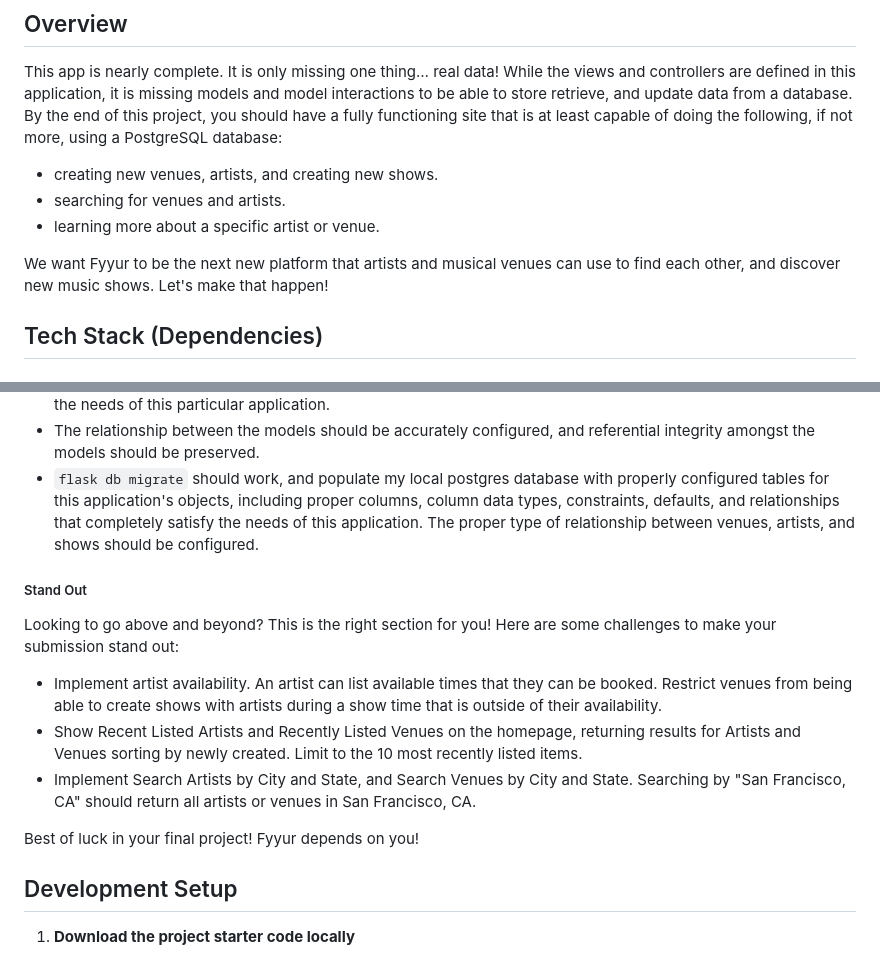
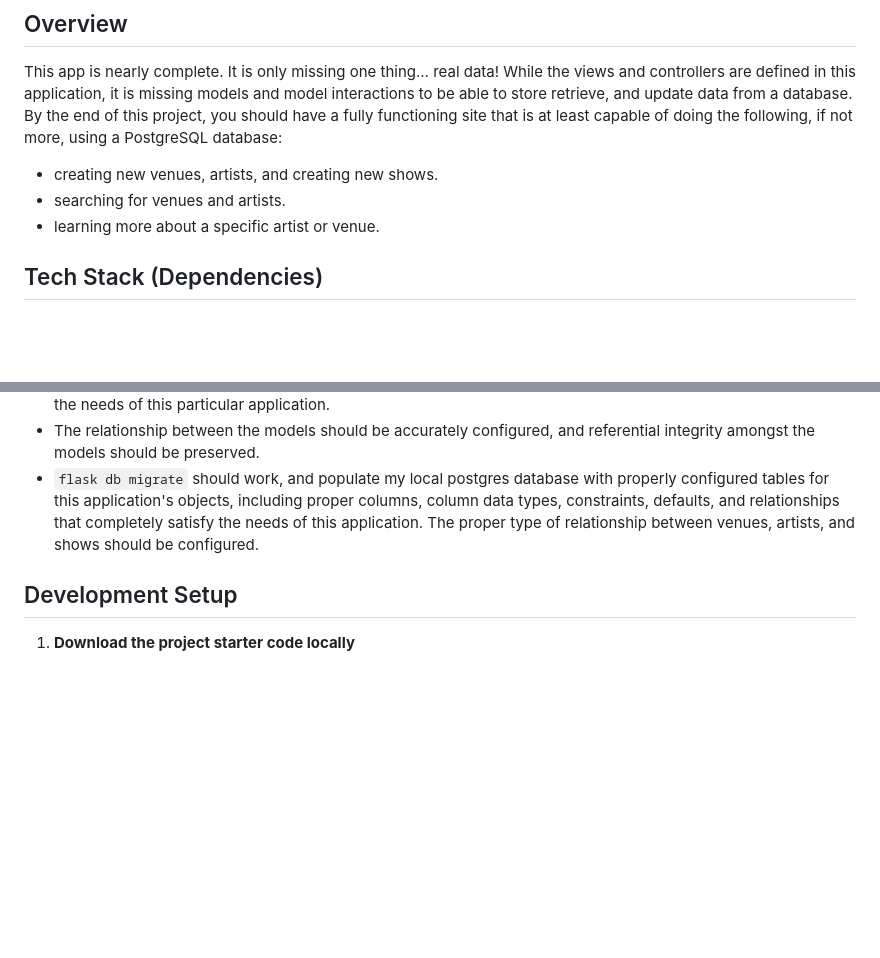
Before and after one commit to RonMercier/Python_Web_Application-Fyyur, a Markdown page: README.md, 2 parts joined by grey strips. GitHub-like rendering; blank space fills up the shorter version.

````diff
--- a/README.md
+++ b/README.md
@@ -15,7 +15,6 @@ This app is nearly complete. It is only missing one thing… real data! While th
 * searching for venues and artists.
 * learning more about a specific artist or venue.
 
-We want Fyyur to be the next new platform that artists and musical venues can use to find each other, and discover new music shows. Let's make that happen!
 
 ## Tech Stack (Dependencies)
 
@@ -124,17 +123,6 @@ Acceptance Criteria
   * The relationship between the models should be accurately configured, and referential integrity amongst the models should be preserved.
   * `flask db migrate` should work, and populate my local postgres database with properly configured tables for this application's objects, including proper columns, column data types, constraints, defaults, and relationships that completely satisfy the needs of this application. The proper type of relationship between venues, artists, and shows should be configured.
 
-##### Stand Out
-
-Looking to go above and beyond? This is the right section for you! Here are some challenges to make your submission stand out:
-
-*  Implement artist availability. An artist can list available times that they can be booked. Restrict venues from being able to create shows with artists during a show time that is outside of their availability.
-* Show Recent Listed Artists and Recently Listed Venues on the homepage, returning results for Artists and Venues sorting by newly created. Limit to the 10 most recently listed items.
-* Implement Search Artists by City and State, and Search Venues by City and State. Searching by "San Francisco, CA" should return all artists or venues in San Francisco, CA.
-
-Best of luck in your final project! Fyyur depends on you!
-
-
 ## Development Setup
 1. **Download the project starter code locally**
 ```
````
